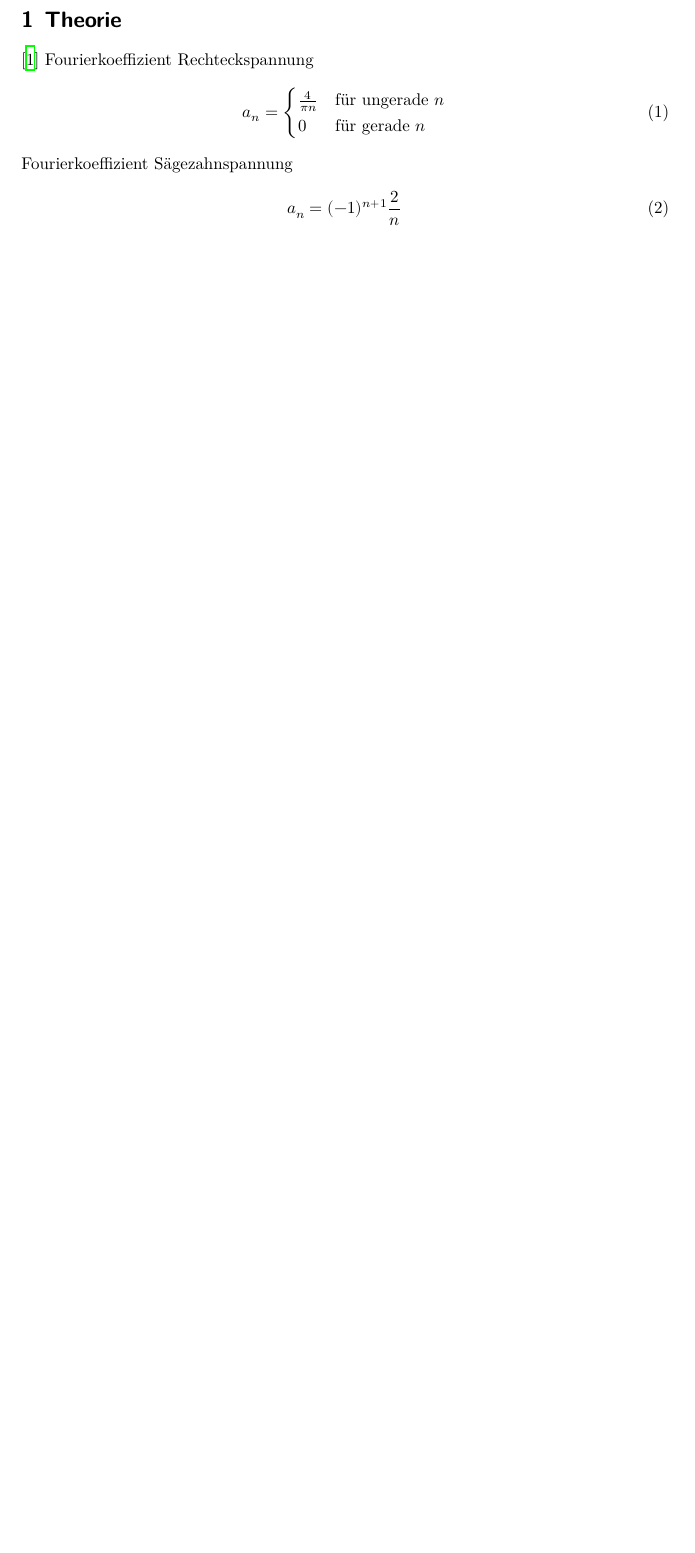
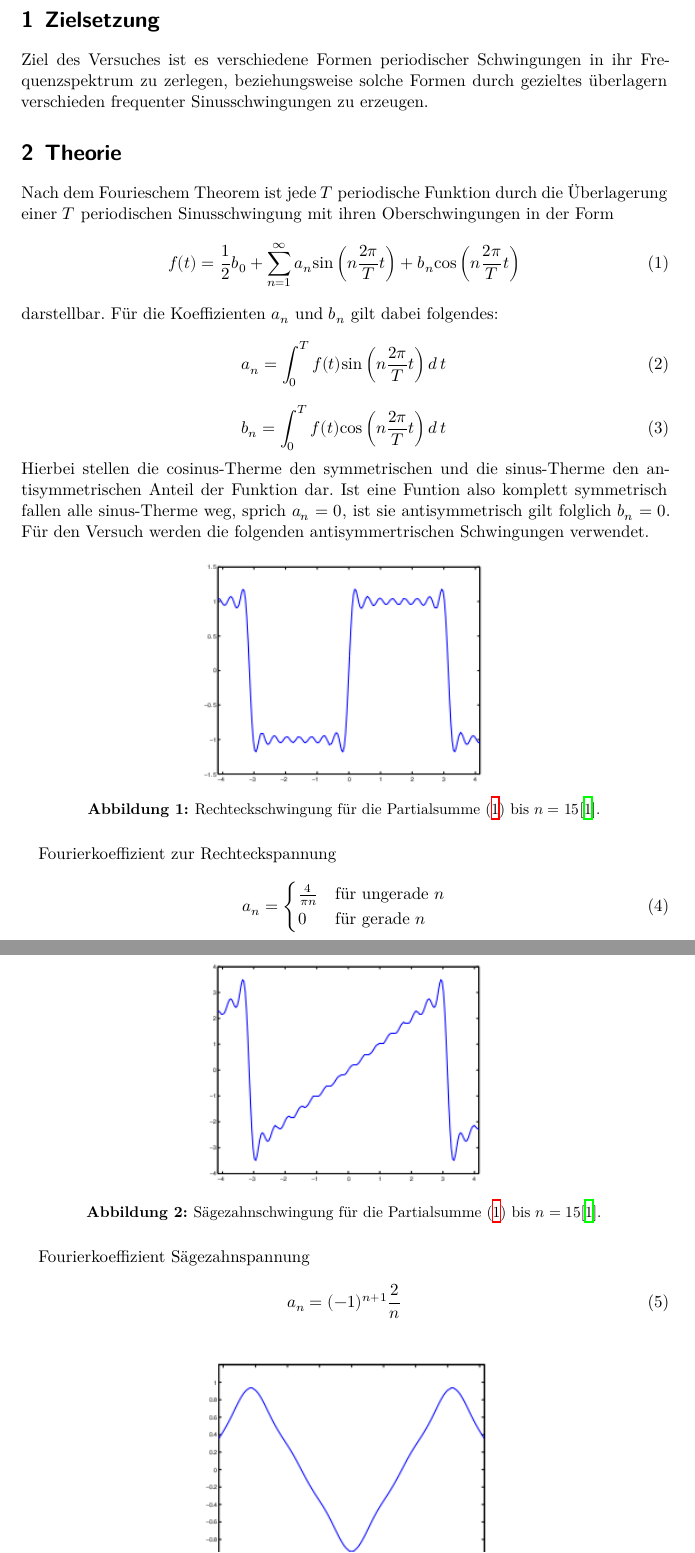
Before and after one commit to 4iphaton/V351Fourier, a LaTeX document (main.tex, which reads content/theorie.tex): part of page 3 of 3 before the commit and two parts of pages 3 and 4 of 5 after it, the two joined at a grey line, cut at the place of the change, the shorter picture padded with empty space. Compiled offline with XeLaTeX.

Commit message:
added images to theorie.tex

```diff
--- a/content/theorie.tex
+++ b/content/theorie.tex
@@ -1,7 +1,38 @@
+\section{Zielsetzung}
+\label{sec:Zielsetzung}
+Ziel des Versuches ist es verschiedene Formen periodischer Schwingungen
+in ihr Frequenzspektrum zu zerlegen, beziehungsweise solche Formen
+durch gezieltes überlagern verschieden frequenter Sinusschwingungen
+zu erzeugen.
+
 \section{Theorie}
 \label{sec:Theorie}
-\cite{koeff}
-Fourierkoeffizient Rechteckspannung
+Nach dem Fourieschem Theorem ist jede $T$ periodische Funktion
+durch die Überlagerung einer $T$ periodischen Sinusschwingung
+mit ihren Oberschwingungen in der Form
+\begin{equation}
+  f(t) = \frac{1}{2}b_0 + \sum_{n=1}^\infty a_n \text{sin}\left(n\frac{2\pi}{T}t\right)
+  + b_n\text{cos}\left(n\frac{2\pi}{T}t\right)
+  \label{eqn:sum}
+\end{equation}
+darstellbar. Für die Koeffizienten $a_n$ und $b_n$ gilt dabei folgendes:
+\begin{equation}
+  a_n = \int_0^Tf(t)\text{sin}\left(n\frac{2\pi}{T}t\right)d \, t
+\end{equation}
+\begin{equation}
+  b_n = \int_0^Tf(t)\text{cos}\left(n\frac{2\pi}{T}t\right)d \, t
+\end{equation}
+Hierbei stellen die cosinus-Therme den symmetrischen und die sinus-Therme den
+antisymmetrischen Anteil der Funktion dar. Ist eine Funtion also komplett symmetrisch
+fallen alle sinus-Therme weg, sprich $a_n = 0$, ist sie antisymmetrisch gilt folglich
+$b_n = 0$. Für den Versuch werden die folgenden antisymmertrischen Schwingungen verwendet.
+\begin{figure}[H]
+  \centering
+  \includegraphics{content/images/rechteck_theo_n=15.png}
+  \caption{Rechteckschwingung für die Partialsumme \eqref{eqn:sum} bis $n=15$\cite{koeff}.}
+  \label{fig:rechteck_theo}
+\end{figure}
+Fourierkoeffizient zur Rechteckspannung
 \begin{equation}
   a_n =
   \begin{cases}
@@ -9,6 +40,12 @@ Fourierkoeffizient Rechteckspannung
       0 & \text{für gerade } n
   \end{cases}
 \end{equation}
+\begin{figure}[H]
+  \centering
+  \includegraphics{content/images/saege_theo_n=15.png}
+  \caption{Sägezahnschwingung für die Partialsumme \eqref{eqn:sum} bis $n=15$\cite{koeff}.}
+  \label{fig:saege_theo}
+\end{figure}
 Fourierkoeffizient Sägezahnspannung
 \begin{equation}
   a_n = (-1)^{n+1}\frac{2}{n}
```
Also changed, not shown: content/images/dreieck_theo_n=5.png (added), content/images/rechteck_theo_n=15.png (added), content/images/saege_theo_n=15.png (added), content/theorie.tex (6 more changed lines).
